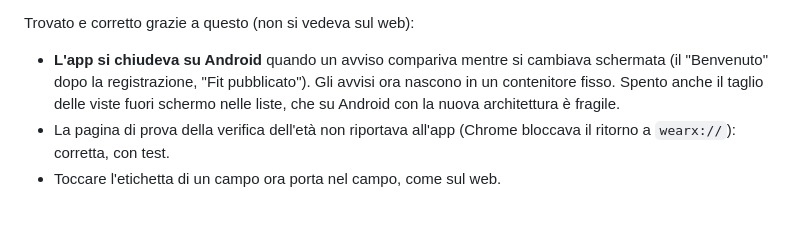
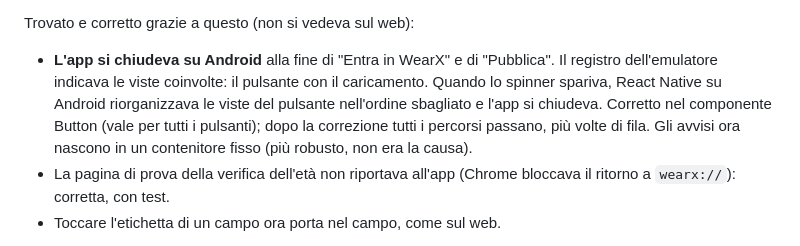
Before and after one commit to giaqufra-cyber/WearX, a Markdown page: docs/SEDUTE.md, the part around the change. Rendered like a GitHub page; blank space fills up the shorter version.

Commit message:
Seduta 25: registro aggiornato con la causa vera della chiusura su Android
Co-Authored-By: Claude Opus 5.5 <noreply@anthropic.com>
Claude-Session: https://claude.ai/code/session_01YJGS3WnAjHLUNrXH1fZ5ax

```diff
--- a/docs/SEDUTE.md
+++ b/docs/SEDUTE.md
@@ -1236,10 +1236,12 @@ voto, pubblicazione con foto dalla galleria e richiesta di follow. Esito, scherm
 finiscono sul ramo `ci/android-results`. **Tutti e 4 i percorsi passano.**
 
 Trovato e corretto grazie a questo (non si vedeva sul web):
-- **L'app si chiudeva su Android** quando un avviso compariva mentre si cambiava schermata (il
-  "Benvenuto" dopo la registrazione, "Fit pubblicato"). Gli avvisi ora nascono in un contenitore
-  fisso. Spento anche il taglio delle viste fuori schermo nelle liste, che su Android con la
-  nuova architettura è fragile.
+- **L'app si chiudeva su Android** alla fine di "Entra in WearX" e di "Pubblica". Il registro
+  dell'emulatore indicava le viste coinvolte: il pulsante con il caricamento. Quando lo spinner
+  spariva, React Native su Android riorganizzava le viste del pulsante nell'ordine sbagliato e
+  l'app si chiudeva. Corretto nel componente Button (vale per tutti i pulsanti); dopo la
+  correzione tutti i percorsi passano, più volte di fila. Gli avvisi ora nascono in un
+  contenitore fisso (più robusto, non era la causa).
 - La pagina di prova della verifica dell'età non riportava all'app (Chrome bloccava il ritorno a
   `wearx://`): corretta, con test.
 - Toccare l'etichetta di un campo ora porta nel campo, come sul web.
```
